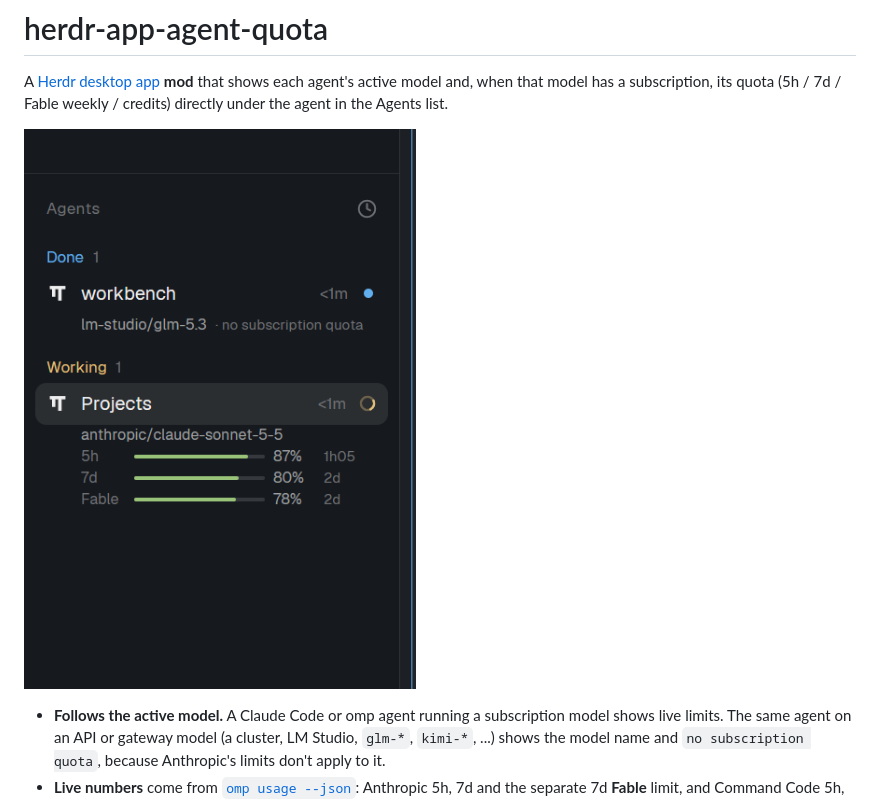
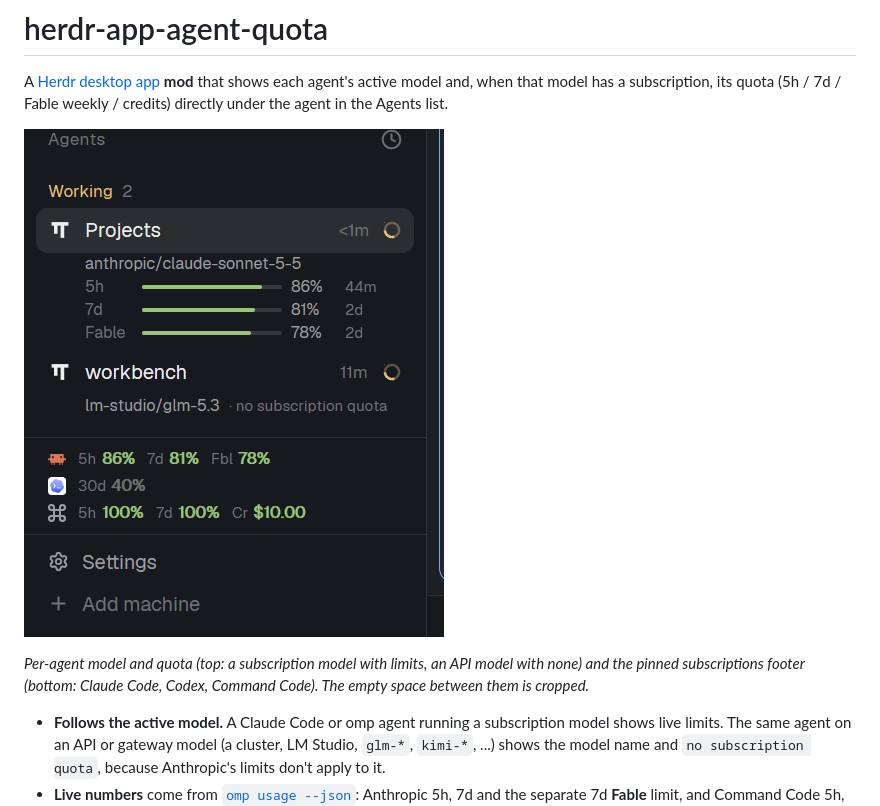
Before and after one commit to ivanvykopal/herdr-app-agent-quota, a Markdown page: README.md, the part around the change. Drawn GitHub-style; pictures changed too: preview.png.

Commit message:
Update preview screenshot with the pinned subscriptions footer
- Shows per-agent model/quota and the Claude Code / Codex / Command Code footer.
- Conversation titles are painted over; README caption notes the cropped gap.

```diff
--- a/README.md
+++ b/README.md
@@ -4,7 +4,10 @@ A [Herdr desktop app](https://github.com/herdrdev/herdr-app) **mod** that shows
 model and, when that model has a subscription, its quota (5h / 7d / Fable weekly / credits) directly
 under the agent in the Agents list.
 
-![Agents list with quota](preview.png)
+![Agents with their model and quota, and the pinned subscriptions footer](preview.png)
+
+*Per-agent model and quota (top: a subscription model with limits, an API model with none) and the pinned
+subscriptions footer (bottom: Claude Code, Codex, Command Code). The empty space between them is cropped.*
 
 - **Follows the active model.** A Claude Code or omp agent running a subscription model shows live
   limits. The same agent on an API or gateway model (a cluster, LM Studio, `glm-*`, `kimi-*`, ...) shows
```
